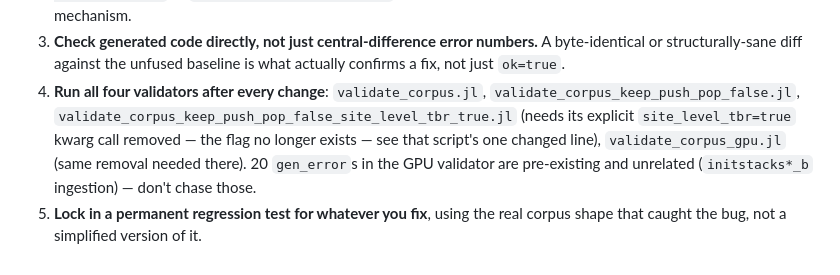
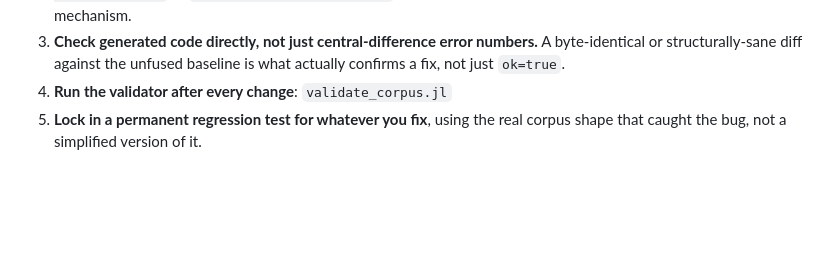
Before and after one commit to cerfacs/STADE.jl, a Markdown page: claude/stade_ii_loop_fusion_plan.md, the part around the change. Drawn GitHub-style; blank space fills up the shorter version.

Commit message:
Update 'stade_ii_loop_fusion_plan.md' following latest 'src-work/'

```diff
--- a/claude/stade_ii_loop_fusion_plan.md
+++ b/claude/stade_ii_loop_fusion_plan.md
@@ -160,13 +160,6 @@ time it was skipped or rushed, a real bug slipped through:
 3. **Check generated code directly, not just central-difference error
    numbers.** A byte-identical or structurally-sane diff against the
    unfused baseline is what actually confirms a fix, not just `ok=true`.
-4. **Run all four validators after every change**: `validate_corpus.jl`,
-   `validate_corpus_keep_push_pop_false.jl`,
-   `validate_corpus_keep_push_pop_false_site_level_tbr_true.jl` (needs its
-   explicit `site_level_tbr=true` kwarg call removed — the flag no longer
-   exists — see that script's one changed line), `validate_corpus_gpu.jl`
-   (same removal needed there). 20 `gen_error`s in the GPU validator are
-   pre-existing and unrelated (`initstacks*_b` ingestion) — don't chase
-   those.
+4. **Run the validator after every change**: `validate_corpus.jl`
 5. **Lock in a permanent regression test for whatever you fix**, using the
    real corpus shape that caught the bug, not a simplified version of it.
```
